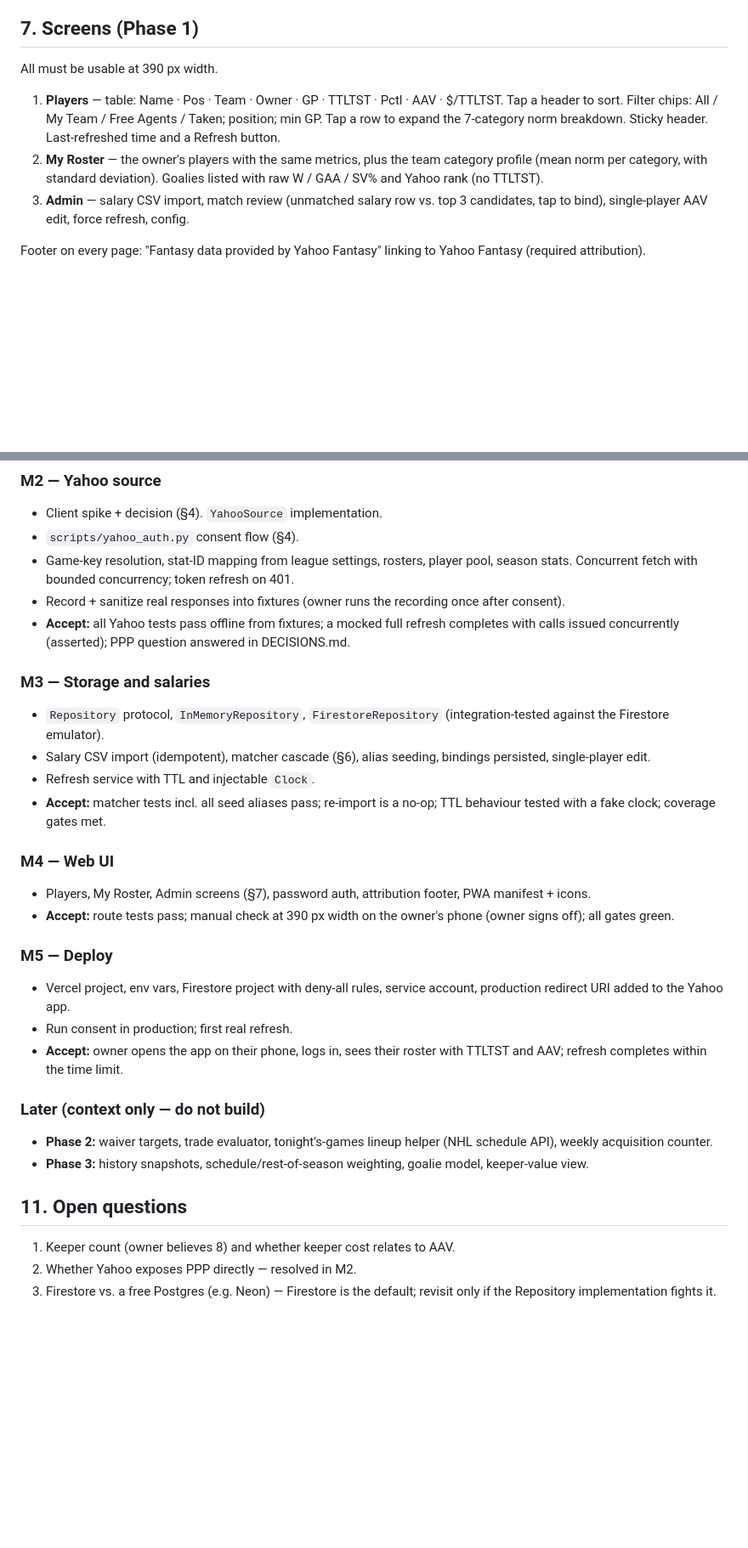
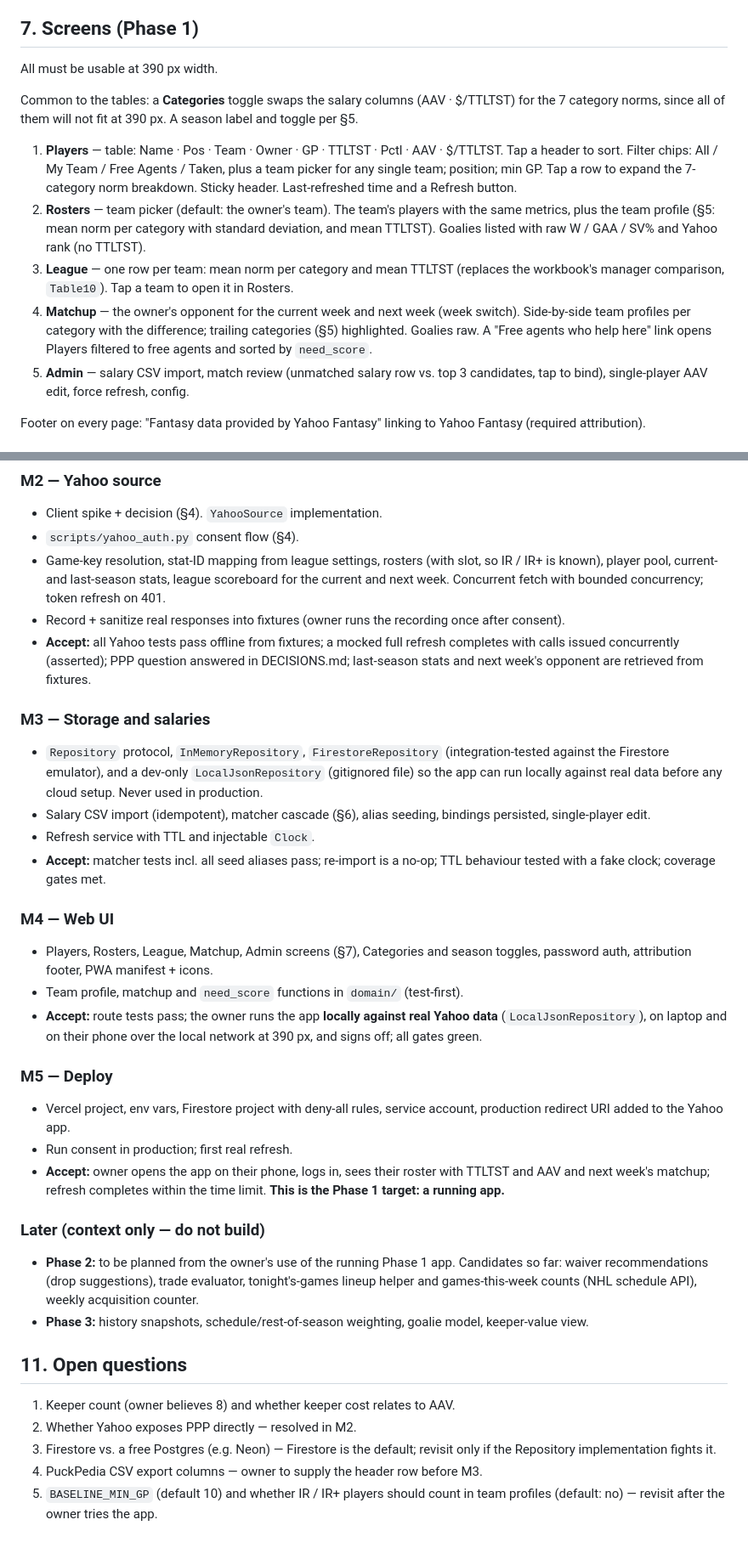
Before and after one commit to pprior123/fantasy-hockey-analyzer, a Markdown page: docs/SPEC.md, 2 parts joined by grey strips. Shown at 85% size. Drawn GitHub-style; blank space fills up the shorter version.

```diff
--- a/docs/SPEC.md
+++ b/docs/SPEC.md
@@ -218,14 +261,28 @@ performance bonuses: store base cap hit in Phase 1, and keep a nullable
 
 All must be usable at 390 px width.
 
+Common to the tables: a **Categories** toggle swaps the salary columns
+(AAV · $/TTLTST) for the 7 category norms, since all of them will not fit at
+390 px. A season label and toggle per §5.
+
 1. **Players** — table: Name · Pos · Team · Owner · GP · TTLTST · Pctl · AAV ·
    $/TTLTST. Tap a header to sort. Filter chips: All / My Team / Free Agents /
-   Taken; position; min GP. Tap a row to expand the 7-category norm breakdown.
-   Sticky header. Last-refreshed time and a Refresh button.
-2. **My Roster** — the owner's players with the same metrics, plus the team
-   category profile (mean norm per category, with standard deviation). Goalies
-   listed with raw W / GAA / SV% and Yahoo rank (no TTLTST).
-3. **Admin** — salary CSV import, match review (unmatched salary row vs. top
+   Taken, plus a team picker for any single team; position; min GP. Tap a row
+   to expand the 7-category norm breakdown. Sticky header. Last-refreshed time
+   and a Refresh button.
+2. **Rosters** — team picker (default: the owner's team). The team's players
+   with the same metrics, plus the team profile (§5: mean norm per category
+   with standard deviation, and mean TTLTST). Goalies listed with raw
+   W / GAA / SV% and Yahoo rank (no TTLTST).
+3. **League** — one row per team: mean norm per category and mean TTLTST
+   (replaces the workbook's manager comparison, `Table10`). Tap a team to
+   open it in Rosters.
+4. **Matchup** — the owner's opponent for the current week and next week
+   (week switch). Side-by-side team profiles per category with the
+   difference; trailing categories (§5) highlighted. Goalies raw. A "Free
+   agents who help here" link opens Players filtered to free agents and
+   sorted by `need_score`.
+5. **Admin** — salary CSV import, match review (unmatched salary row vs. top
    3 candidates, tap to bind), single-player AAV edit, force refresh, config.
 
 Footer on every page: "Fantasy data provided by Yahoo Fantasy" linking to
@@ -300,18 +357,22 @@ start the next milestone until the current one is accepted.
 ### M2 — Yahoo source
 - Client spike + decision (§4). `YahooSource` implementation.
 - `scripts/yahoo_auth.py` consent flow (§4).
-- Game-key resolution, stat-ID mapping from league settings, rosters, player
-  pool, season stats. Concurrent fetch with bounded concurrency; token refresh
+- Game-key resolution, stat-ID mapping from league settings, rosters (with
+  slot, so IR / IR+ is known), player pool, current- and last-season stats,
+  league scoreboard for the current and next week. Concurrent fetch with bounded concurrency; token refresh
   on 401.
 - Record + sanitize real responses into fixtures (owner runs the recording
   once after consent).
 - **Accept:** all Yahoo tests pass offline from fixtures; a mocked full
   refresh completes with calls issued concurrently (asserted); PPP question
-  answered in DECISIONS.md.
+  answered in DECISIONS.md; last-season stats and next week's opponent are
+  retrieved from fixtures.
 
 ### M3 — Storage and salaries
 - `Repository` protocol, `InMemoryRepository`, `FirestoreRepository`
-  (integration-tested against the Firestore emulator).
+  (integration-tested against the Firestore emulator), and a dev-only
+  `LocalJsonRepository` (gitignored file) so the app can run locally against
+  real data before any cloud setup. Never used in production.
 - Salary CSV import (idempotent), matcher cascade (§6), alias seeding,
   bindings persisted, single-player edit.
 - Refresh service with TTL and injectable `Clock`.
@@ -319,21 +380,26 @@ start the next milestone until the current one is accepted.
   no-op; TTL behaviour tested with a fake clock; coverage gates met.
 
 ### M4 — Web UI
-- Players, My Roster, Admin screens (§7), password auth, attribution footer,
-  PWA manifest + icons.
-- **Accept:** route tests pass; manual check at 390 px width on the owner's
-  phone (owner signs off); all gates green.
+- Players, Rosters, League, Matchup, Admin screens (§7), Categories and
+  season toggles, password auth, attribution footer, PWA manifest + icons.
+- Team profile, matchup and `need_score` functions in `domain/` (test-first).
+- **Accept:** route tests pass; the owner runs the app **locally against real
+  Yahoo data** (`LocalJsonRepository`), on laptop and on their phone over the
+  local network at 390 px, and signs off; all gates green.
 
 ### M5 — Deploy
 - Vercel project, env vars, Firestore project with deny-all rules, service
   account, production redirect URI added to the Yahoo app.
 - Run consent in production; first real refresh.
 - **Accept:** owner opens the app on their phone, logs in, sees their roster
-  with TTLTST and AAV; refresh completes within the time limit.
+  with TTLTST and AAV and next week's matchup; refresh completes within the
+  time limit. **This is the Phase 1 target: a running app.**
 
 ### Later (context only — do not build)
-- **Phase 2:** waiver targets, trade evaluator, tonight's-games lineup helper
-  (NHL schedule API), weekly acquisition counter.
+- **Phase 2:** to be planned from the owner's use of the running Phase 1 app.
+  Candidates so far: waiver recommendations (drop suggestions), trade
+  evaluator, tonight's-games lineup helper and games-this-week counts (NHL
+  schedule API), weekly acquisition counter.
 - **Phase 3:** history snapshots, schedule/rest-of-season weighting, goalie
   model, keeper-value view.
 
@@ -343,3 +409,6 @@ start the next milestone until the current one is accepted.
 2. Whether Yahoo exposes PPP directly — resolved in M2.
 3. Firestore vs. a free Postgres (e.g. Neon) — Firestore is the default;
    revisit only if the Repository implementation fights it.
+4. PuckPedia CSV export columns — owner to supply the header row before M3.
+5. `BASELINE_MIN_GP` (default 10) and whether IR / IR+ players should count
+   in team profiles (default: no) — revisit after the owner tries the app.
```
Also changed, not shown: other parts of docs/SPEC.md (+49 -6 lines), CLAUDE.md (+6 -5 lines).
